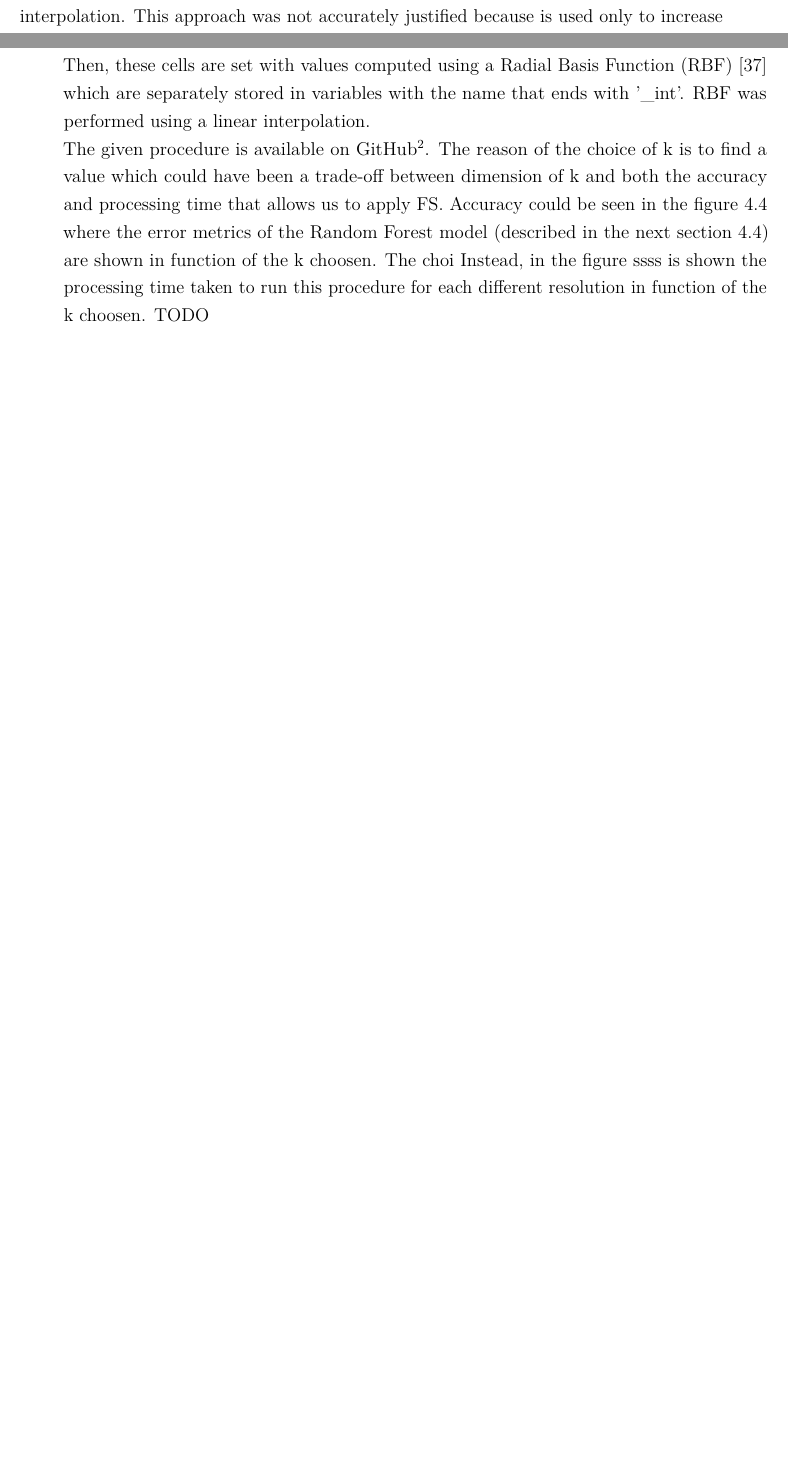
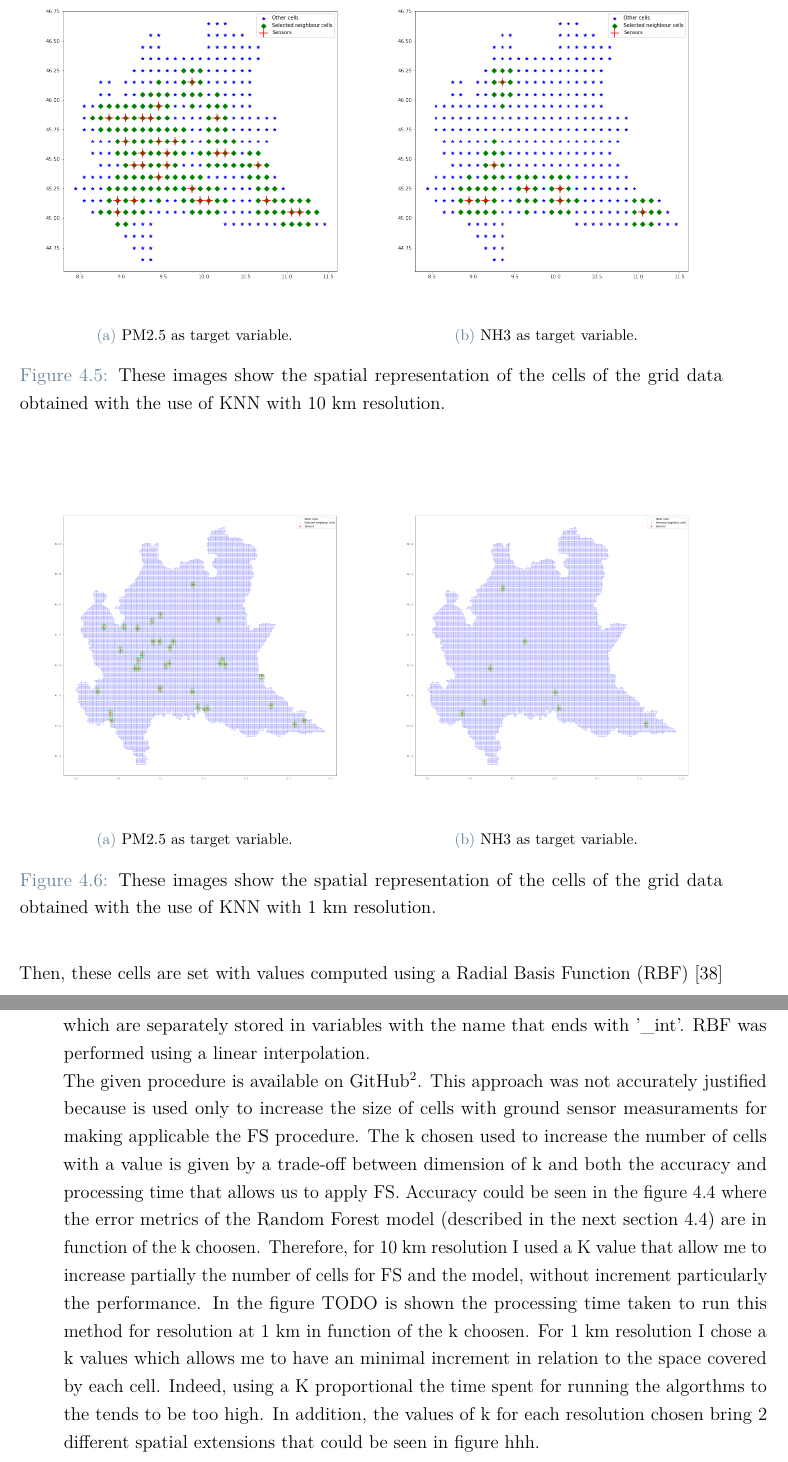
Before and after one commit to bresc19/My_thesis, a LaTeX thesis (Thesis.tex, which reads chapters/caseofstudy.tex): two parts of pages 60 and 61 of 106 before the commit and two parts of pages 62 and 63 of 108 after it, joined at a grey line, cut at the place of the change, the shorter picture padded with empty space. Compiled offline with pdfLaTeX.

Commit message:
Updates from Overleaf

```diff
--- a/chapters/caseofstudy.tex
+++ b/chapters/caseofstudy.tex
@@ -314,7 +314,6 @@ However, no country in the world has yet established a monitoring network with a
 Due to the fact that with the use of data cleaning it results a data set with a number of samples too limited to be used fot FS or any models.
 By seeing figure \ref{fig:cells}, there are respectevely only 34 and 8 observations if we considered PM2.5 and Ammonia as target variable.
 In order to mitigate this, I adopted an approach in order to increase its size with interpolation.
-This approach was not accurately justified because is used only to increase the size of cells with ground sensor measuraments for making applicable the FS procedure.
 I previously performed a classifier k nearest neighbor  \cite{taunk2019brief} to detect the buffer of cells close to the location of the ground station measurement.\\
 To increase the number of observations provided by the limited ARPA stations in Lombardy, a k-nearest neighbors algorithm is applied to add the buffer of values (with k, respectively, equal to 10 for 0.1° and 30 for 0.01° resolution). \\
 
@@ -363,14 +362,53 @@ new size: 240
     \caption{Performance in terms of MAE, RMSE, MSE and R\textsuperscript{2} of the Random Forest model with PM2.5 as target variable in function of the K chosen by \acrshort{knn} applied in the data cleaning.}
     \label{fig:knn_chosen}
 \end{figure}
+
+
+\begin{figure}[H]
+    \centering
+    \subfloat[PM2.5 as target variable.]{%
+        \includegraphics[width=0.5\textwidth]{images/pm25_sensors.png}%
+        %
+        }%
+    \hfill%
+    \subfloat[NH3 as target variable.]{%
+        \includegraphics[width=0.5\textwidth]{images/nh3_sensors.png}%
+        %
+        }%
+    \caption{These images show the spatial representation of the cells of the grid data obtained with the use of KNN with 10 km resolution.}
+    \label{fig:comparison-sensors1}
+\end{figure}
+\begin{figure}[H]
+    \centering
+    \subfloat[PM2.5 as target variable.]{%
+        \includegraphics[width=0.5\textwidth]{images/pm25_sensors_1km.png}%
+        %
+        }%
+    \hfill%
+    \subfloat[NH3 as target variable.]{%
+        \includegraphics[width=0.5\textwidth]{images/nh3_sensors_1km.png}%
+        %
+        }%
+    \caption{These images show the spatial representation of the cells of the grid data obtained with the use of KNN with 1 km resolution.}
+    \label{fig:comparison-sensors2}
+\end{figure}
+
+
+
+
 Then, these cells are set with values computed using a \gls{rbf} \cite{wright2003radial} which are separately stored in variables with the name that ends with '\_int'. RBF was performed using a linear interpolation.\\
 The given procedure is available on GitHub\footnote{\url{https://github.com/gisgeolab/D-DUST/blob/WP2/Ground\%20Sensor\%20Variables\%20Request\%20.ipynb}}.
-The reason of the choice of k is to find a value which could have been a trade-off between dimension of k and both the accuracy and processing time that allows us to apply FS.
-Accuracy could be seen in the figure \ref{fig:knn_chosen} where the error metrics of the Random Forest model (described in the next section \ref{sec:modelling}) are shown in function of the k choosen.
-The choi
-Instead, in the figure ssss is shown the processing time taken to run this procedure for each different resolution in function of the k choosen.
-TODO
-\par
+This approach was not accurately justified because is used only to increase the size of cells with ground sensor measuraments for making applicable the FS procedure.
+The k chosen used to increase the number of cells with a value is given by a trade-off between dimension of k and both the accuracy and processing time that allows us to apply FS.
+Accuracy could be seen in the figure \ref{fig:knn_chosen} where the error metrics of the Random Forest model (described in the next section \ref{sec:modelling}) are in function of the k choosen.
+Therefore, for 10 km resolution I used a K value that allow me to increase partially the number of cells for FS and the model, without increment particularly the performance.
+In the figure TODO is shown the processing time taken to run this method for resolution at 1 km in function of the k choosen.
+For 1 km resolution I chose a k values which allows me to have  an minimal increment in relation to the space covered by each cell. Indeed, using a K proportional the time spent for running the algorthms to the tends to be too high.
+In addition, the values of k for each resolution chosen bring 2 different spatial extensions that could be seen in figure hhh.
+
+
+
+
 Before the feature selection phase I remove variable with low variance.
 A feature with low variance is characterized by having observations very close to the mean value and thus almost constant.
 Features with constant values should be discarded because of its low variability.
```
Also changed, not shown: Thesis_bibliography.bib (+8 -0 lines), chapters/conclusion.tex (+5 -4 lines), chapters/overview.tex (+1 -1 lines), chapters/results.tex (+2 -2 lines), chapters/caseofstudy.tex (8 more changed lines).
